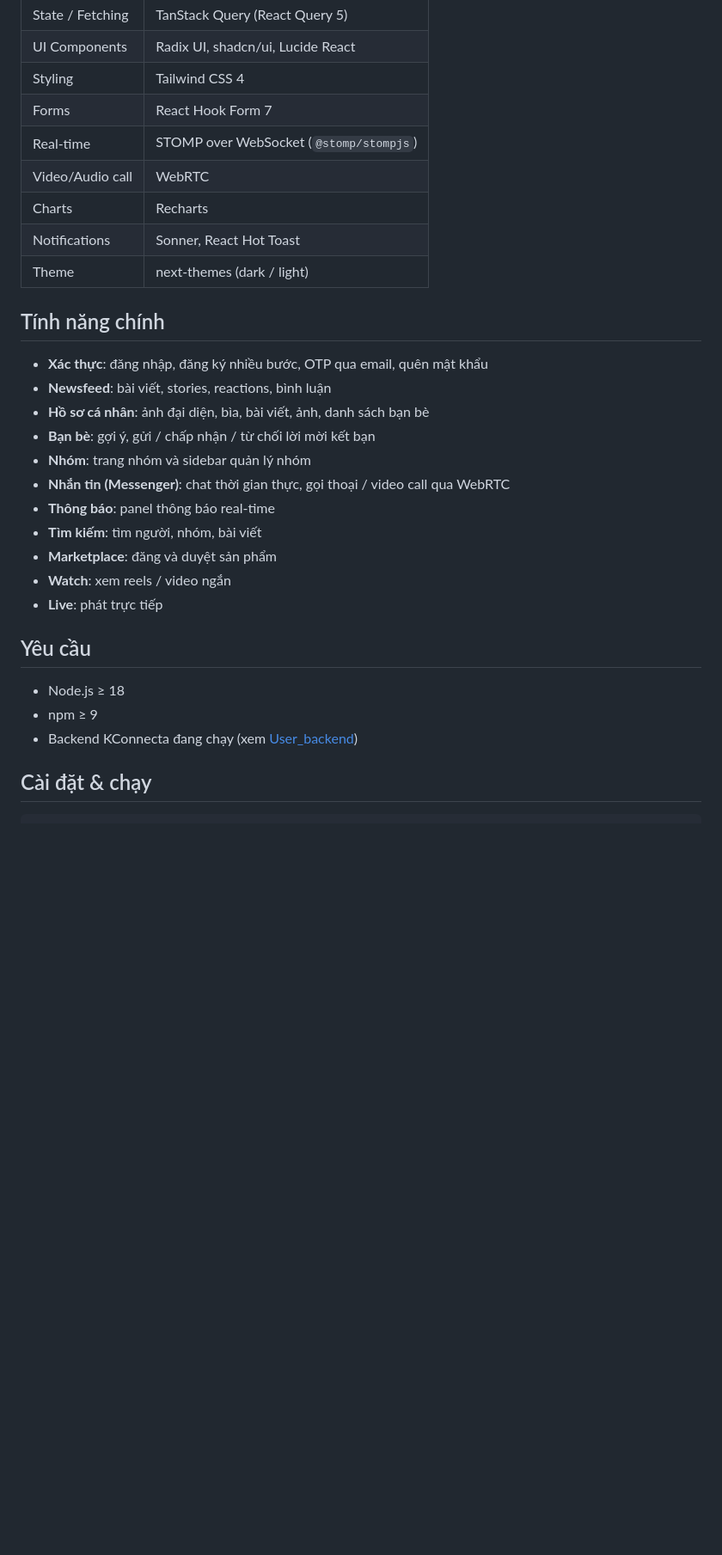
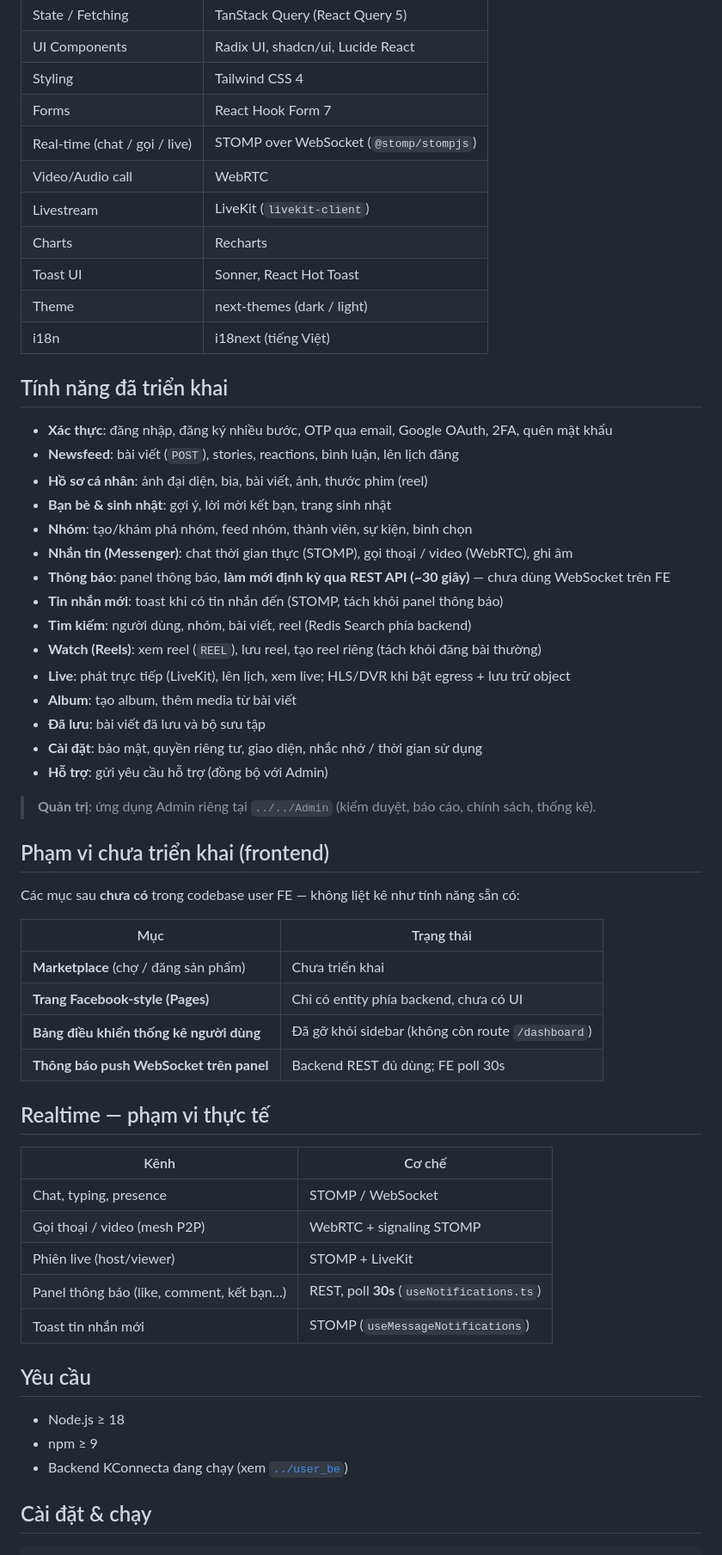
Before and after one commit to kietlqag/User-KConnecta, a Markdown page: README.md, the part around one of its changes. Shown at 86% size. Drawn GitHub-style; blank space fills up the shorter version.

```diff
--- a/README.md
+++ b/README.md
@@ -12,31 +12,60 @@ Frontend ứng dụng mạng xã hội **KConnecta** dành cho người dùng cu
 | UI Components | Radix UI, shadcn/ui, Lucide React |
 | Styling | Tailwind CSS 4 |
 | Forms | React Hook Form 7 |
-| Real-time | STOMP over WebSocket (`@stomp/stompjs`) |
+| Real-time (chat / gọi / live) | STOMP over WebSocket (`@stomp/stompjs`) |
 | Video/Audio call | WebRTC |
+| Livestream | LiveKit (`livekit-client`) |
 | Charts | Recharts |
-| Notifications | Sonner, React Hot Toast |
+| Toast UI | Sonner, React Hot Toast |
 | Theme | next-themes (dark / light) |
+| i18n | i18next (tiếng Việt) |
 
-## Tính năng chính
+## Tính năng đã triển khai
 
-- **Xác thực**: đăng nhập, đăng ký nhiều bước, OTP qua email, quên mật khẩu
-- **Newsfeed**: bài viết, stories, reactions, bình luận
-- **Hồ sơ cá nhân**: ảnh đại diện, bìa, bài viết, ảnh, danh sách bạn bè
-- **Bạn bè**: gợi ý, gửi / chấp nhận / từ chối lời mời kết bạn
-- **Nhóm**: trang nhóm và sidebar quản lý nhóm
-- **Nhắn tin (Messenger)**: chat thời gian thực, gọi thoại / video call qua WebRTC
-- **Thông báo**: panel thông báo real-time
-- **Tìm kiếm**: tìm người, nhóm, bài viết
-- **Marketplace**: đăng và duyệt sản phẩm
-- **Watch**: xem reels / video ngắn
-- **Live**: phát trực tiếp
+- **Xác thực**: đăng nhập, đăng ký nhiều bước, OTP qua email, Google OAuth, 2FA, quên mật khẩu
+- **Newsfeed**: bài viết (`POST`), stories, reactions, bình luận, lên lịch đăng
+- **Hồ sơ cá nhân**: ảnh đại diện, bìa, bài viết, ảnh, thước phim (reel)
+- **Bạn bè & sinh nhật**: gợi ý, lời mời kết bạn, trang sinh nhật
+- **Nhóm**: tạo/khám phá nhóm, feed nhóm, thành viên, sự kiện, bình chọn
+- **Nhắn tin (Messenger)**: chat thời gian thực (STOMP), gọi thoại / video (WebRTC), ghi âm
+- **Thông báo**: panel thông báo, **làm mới định kỳ qua REST API (~30 giây)** — chưa dùng WebSocket trên FE
+- **Tin nhắn mới**: toast khi có tin nhắn đến (STOMP, tách khỏi panel thông báo)
+- **Tìm kiếm**: người dùng, nhóm, bài viết, reel (Redis Search phía backend)
+- **Watch (Reels)**: xem reel (`REEL`), lưu reel, tạo reel riêng (tách khỏi đăng bài thường)
+- **Live**: phát trực tiếp (LiveKit), lên lịch, xem live; HLS/DVR khi bật egress + lưu trữ object
+- **Album**: tạo album, thêm media từ bài viết
+- **Đã lưu**: bài viết đã lưu và bộ sưu tập
+- **Cài đặt**: bảo mật, quyền riêng tư, giao diện, nhắc nhở / thời gian sử dụng
+- **Hỗ trợ**: gửi yêu cầu hỗ trợ (đồng bộ với Admin)
+
+> **Quản trị**: ứng dụng Admin riêng tại `../../Admin` (kiểm duyệt, báo cáo, chính sách, thống kê).
+
+## Phạm vi chưa triển khai (frontend)
+
+Các mục sau **chưa có** trong codebase user FE — không liệt kê như tính năng sẵn có:
+
+| Mục | Trạng thái |
+|-----|------------|
+| **Marketplace** (chợ / đăng sản phẩm) | Chưa triển khai |
+| **Trang Facebook-style (Pages)** | Chỉ có entity phía backend, chưa có UI |
+| **Bảng điều khiển thống kê người dùng** | Đã gỡ khỏi sidebar (không còn route `/dashboard`) |
+| **Thông báo push WebSocket trên panel** | Backend REST đủ dùng; FE poll 30s |
+
+## Realtime — phạm vi thực tế
+
+| Kênh | Cơ chế |
+|------|--------|
+| Chat, typing, presence | STOMP / WebSocket |
+| Gọi thoại / video (mesh P2P) | WebRTC + signaling STOMP |
+| Phiên live (host/viewer) | STOMP + LiveKit |
+| Panel thông báo (like, comment, kết bạn…) | REST, poll **30s** (`useNotifications.ts`) |
+| Toast tin nhắn mới | STOMP (`useMessageNotifications`) |
 
 ## Yêu cầu
 
 - Node.js ≥ 18
 - npm ≥ 9
-- Backend KConnecta đang chạy (xem [User_backend](../User_backend))
+- Backend KConnecta đang chạy (xem [`../user_be`](../user_be))
 
 ## Cài đặt & chạy
 
```
Also changed, not shown: other parts of README.md (+12 -6 lines).
